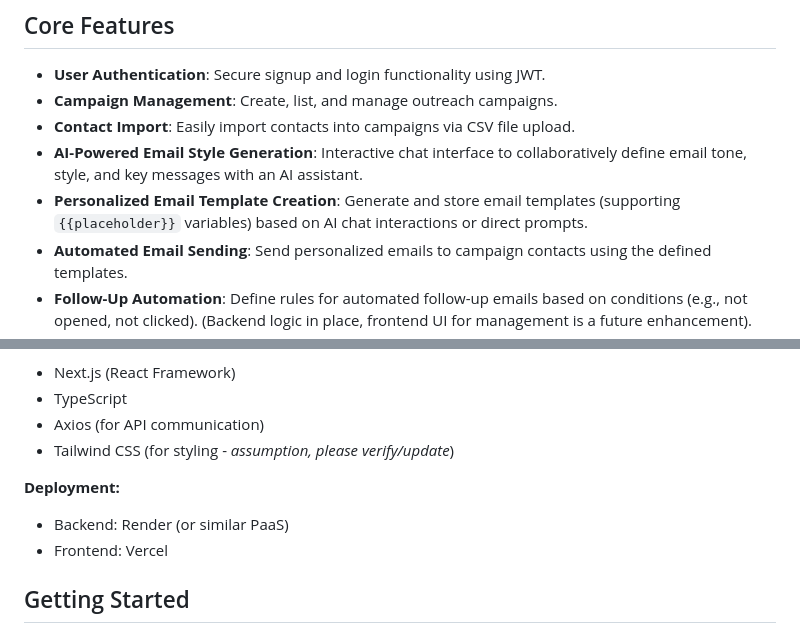
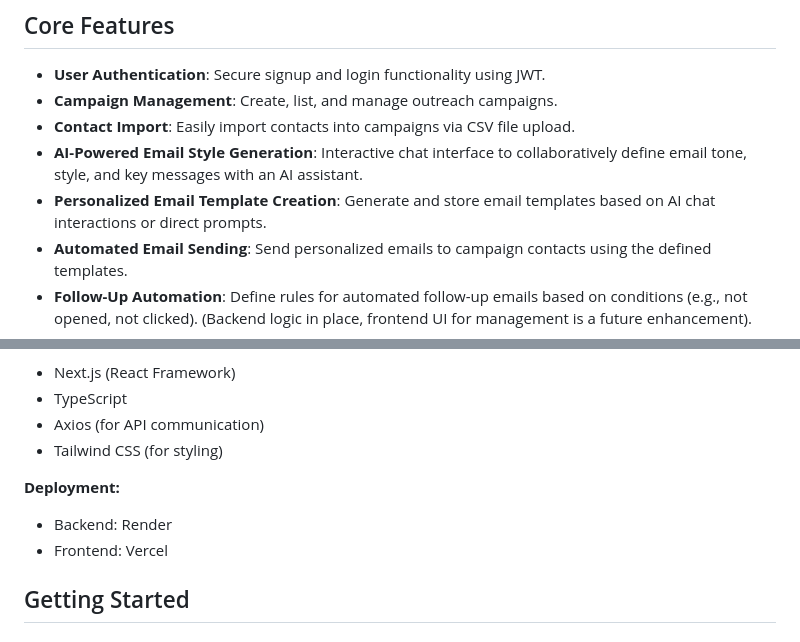
Before and after one commit to vedanschi/pebble-outreach, a Markdown page: README.md, 2 parts joined by grey strips. Rendered like a GitHub page.

```diff
--- a/README.md
+++ b/README.md
@@ -12,7 +12,7 @@ This full-stack application combines a Python FastAPI backend with a Next.js (Re
 - **Campaign Management**: Create, list, and manage outreach campaigns.
 - **Contact Import**: Easily import contacts into campaigns via CSV file upload.
 - **AI-Powered Email Style Generation**: Interactive chat interface to collaboratively define email tone, style, and key messages with an AI assistant.
-- **Personalized Email Template Creation**: Generate and store email templates (supporting `{{placeholder}}` variables) based on AI chat interactions or direct prompts.
+- **Personalized Email Template Creation**: Generate and store email templates based on AI chat interactions or direct prompts.
 - **Automated Email Sending**: Send personalized emails to campaign contacts using the defined templates.
 - **Follow-Up Automation**: Define rules for automated follow-up emails based on conditions (e.g., not opened, not clicked). (Backend logic in place, frontend UI for management is a future enhancement).
 - **Email Open Tracking**: Basic tracking of email open events using a pixel.
@@ -36,10 +36,10 @@ This full-stack application combines a Python FastAPI backend with a Next.js (Re
 - Next.js (React Framework)
 - TypeScript
 - Axios (for API communication)
-- Tailwind CSS (for styling - *assumption, please verify/update*)
+- Tailwind CSS (for styling)
 
 **Deployment:**
-- Backend: Render (or similar PaaS)
+- Backend: Render
 - Frontend: Vercel
 
 ## Getting Started
```
